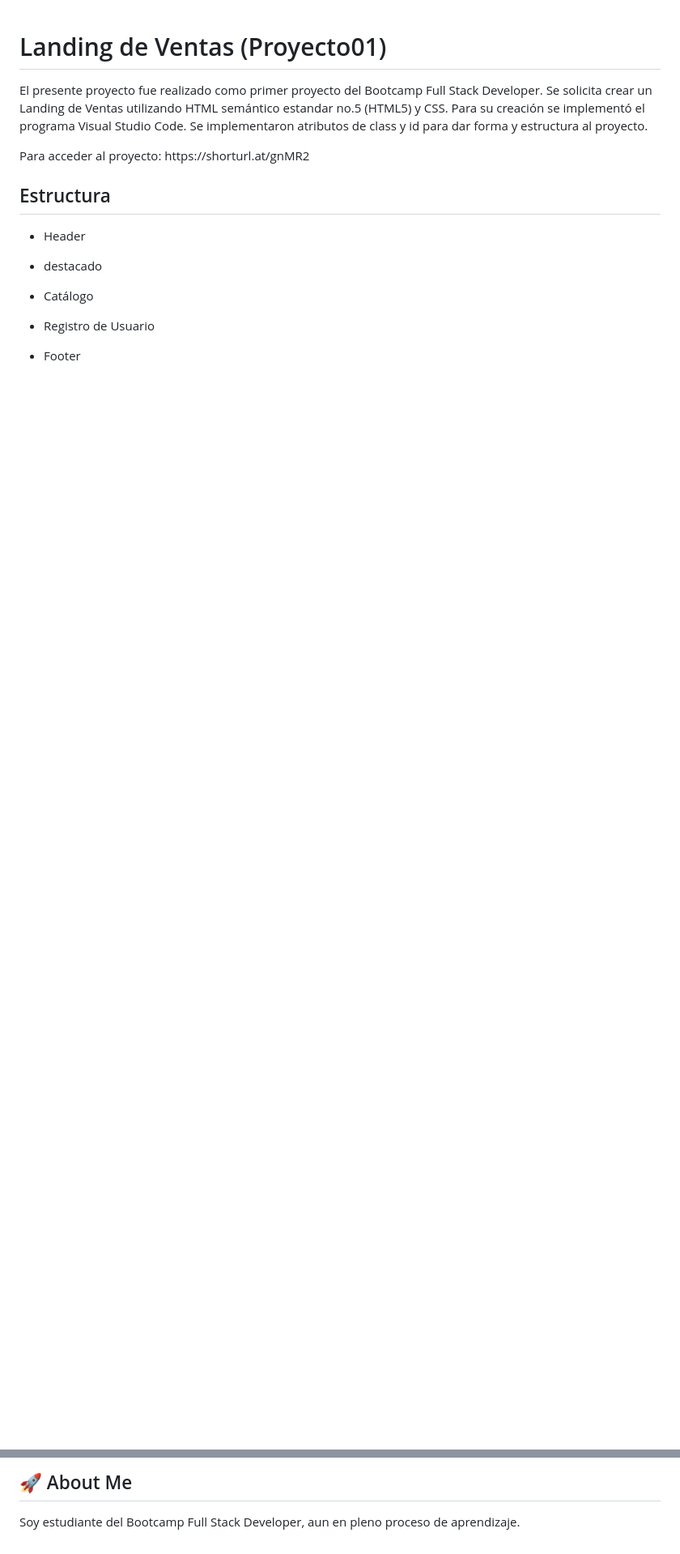
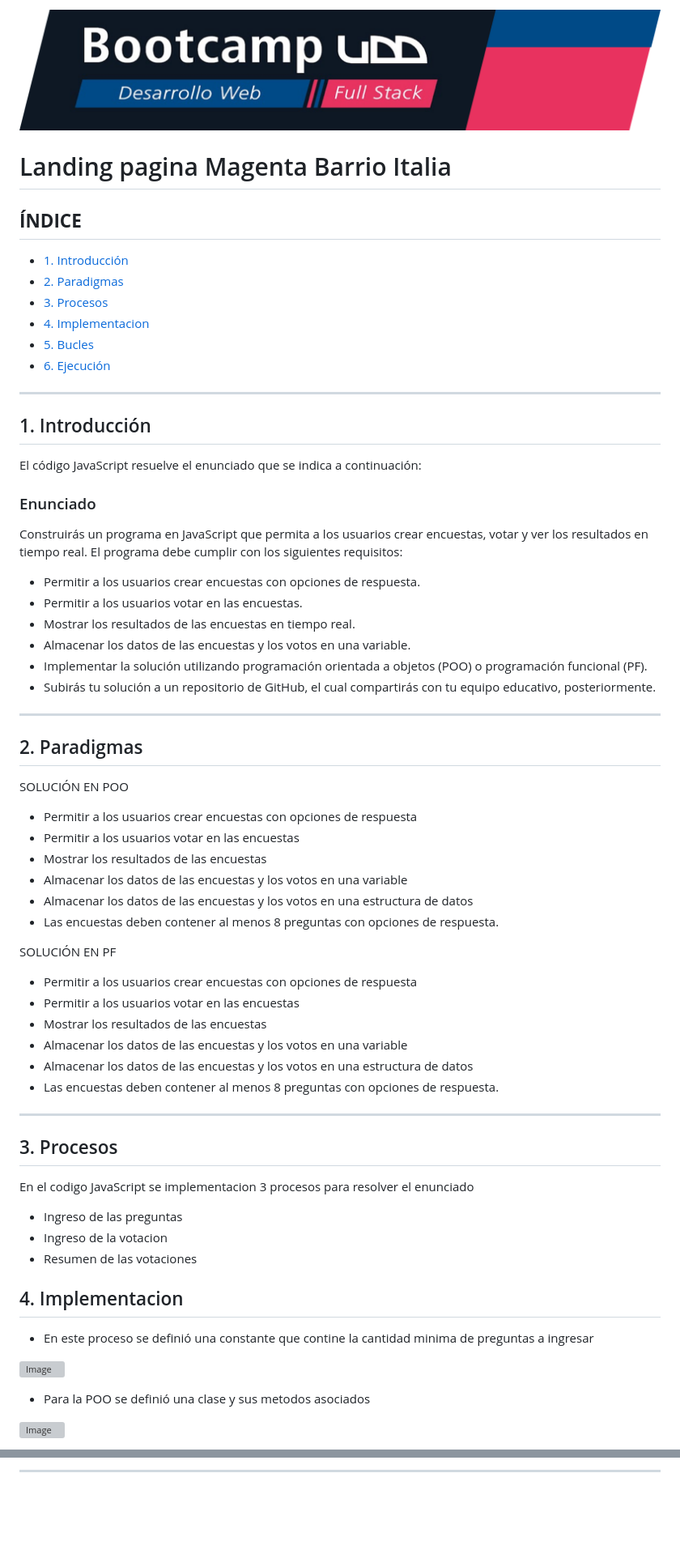
Before and after one commit to ASobrinoB/M3_PROY, a Markdown page: README.md, 2 parts joined by grey strips. Shown: that part at 81% size. Rendered like a GitHub page; pictures changed too: images/UDD.png (added); blank space fills up the shorter version; grey boxes are pictures that could not be loaded.

Commit message:
casi casi 3 terminando M3_PROY

```diff
--- a/README.md
+++ b/README.md
@@ -1,23 +1,70 @@
+![Banner](./images/UDD.png)
 
-# Landing de Ventas (Proyecto01)
+# Landing pagina Magenta Barrio Italia
 
-El presente proyecto fue realizado como primer proyecto del Bootcamp Full Stack Developer.
-Se solicita crear un Landing de Ventas utilizando HTML semántico estandar no.5 (HTML5) y CSS.
-Para su creación se implementó el programa Visual Studio Code.
-Se implementaron atributos de class y id para dar forma y estructura al proyecto.
-<div>
-Para acceder al proyecto:
-https://shorturl.at/gnMR2
-</div>
+## **ÍNDICE**
 
-## Estructura
+* [1. Introducción](#1-introduccion)
+* [2. Paradigmas](#2-paradigmas)
+* [3. Procesos](#3-procesos)
+* [4. Implementacion](#4-implementacion)
+* [5. Bucles](#5-bucles)
+* [6. Ejecución](#6-ejecucion)
 
-- Header
+****
 
-- destacado
+## 1. Introducción
 
-- Catálogo
+El código JavaScript resuelve el enunciado que se indica a continuación:
 
-- Registro de Usuario
+### Enunciado ###
 
-- Footer
+Construirás un programa en JavaScript que permita a los usuarios crear encuestas, votar y ver los resultados en tiempo real. El programa debe cumplir con los siguientes requisitos:
+
+- Permitir a los usuarios crear encuestas con opciones de respuesta.
+- Permitir a los usuarios votar en las encuestas.
+- Mostrar los resultados de las encuestas en tiempo real.
+- Almacenar los datos de las encuestas y los votos en una variable.
+- Implementar la solución utilizando programación orientada a objetos (POO) o programación funcional (PF).
+- Subirás tu solución a un repositorio de GitHub, el cual compartirás con tu equipo educativo, posteriormente.
+
+****
+
+## 2. Paradigmas
+
+SOLUCIÓN EN POO
+- Permitir a los usuarios crear encuestas con opciones de respuesta
+- Permitir a los usuarios votar en las encuestas
+- Mostrar los resultados de las encuestas
+- Almacenar los datos de las encuestas y los votos en una variable
+- Almacenar los datos de las encuestas y los votos en una estructura de datos
+- Las encuestas deben contener al menos 8 preguntas con opciones de respuesta.
+
+SOLUCIÓN EN PF
+- Permitir a los usuarios crear encuestas con opciones de respuesta
+- Permitir a los usuarios votar en las encuestas
+- Mostrar los resultados de las encuestas
+- Almacenar los datos de las encuestas y los votos en una variable
+- Almacenar los datos de las encuestas y los votos en una estructura de datos
+- Las encuestas deben contener al menos 8 preguntas con opciones de respuesta.
+
+****
+
+## 3. Procesos
+
+En el codigo JavaScript se implementacion 3 procesos para resolver el enunciado
+
+- Ingreso de las preguntas
+- Ingreso de la votacion
+- Resumen de las votaciones
+
+## 4. Implementacion
+
+- En este proceso se definió una constante que contine la cantidad minima de preguntas a ingresar
+
+![Image](./imagenes/cantidadminima.png)
+
+- Para la POO se definió una clase y sus metodos asociados
+
+![Image](./imagenes/clasesymetodos.png)
+
@@ -24,4 +106,3 @@ https://shorturl.at/gnMR2
 
 
-## 🚀 About Me
-Soy estudiante del Bootcamp Full Stack Developer, aun en pleno proceso de aprendizaje.
+****
```
Also changed, not shown: other parts of README.md (+35 -0 lines), 4 other files.
